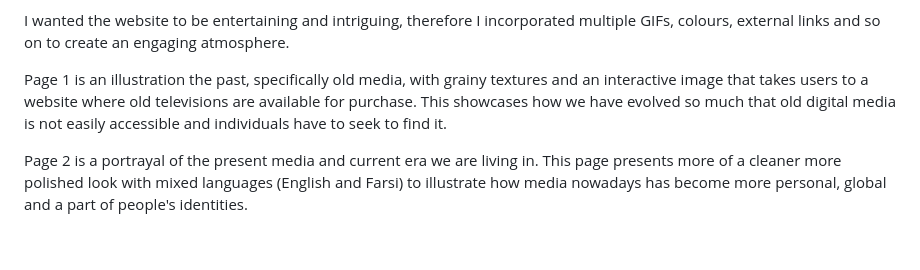
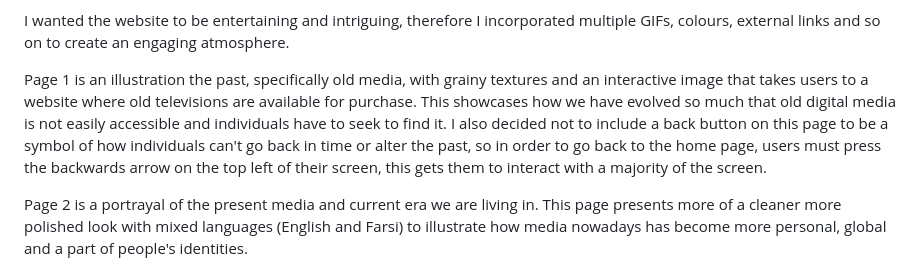
Before and after one commit to ana-siddiqi/ma1800-project-draft, a Markdown page: project-draft/README.md, the part around the change. GitHub-like rendering; blank space fills up the shorter version.

Commit message:
Enhance README with detailed Page 1 description
Expanded description of Page 1 and its navigation.

```diff
--- a/project-draft/README.md
+++ b/project-draft/README.md
@@ -2,7 +2,7 @@ Media Through Time is an interactive website for users to explore and time-trave
 
 I wanted the website to be entertaining and intriguing, therefore I incorporated multiple GIFs, colours, external links and so on to create an engaging atmosphere.
 
-Page 1 is an illustration the past, specifically old media, with grainy textures and an interactive image that takes users to a website where old televisions are available for purchase. This showcases how we have evolved so much that old digital media is not easily accessible and individuals have to seek to find it.
+Page 1 is an illustration the past, specifically old media, with grainy textures and an interactive image that takes users to a website where old televisions are available for purchase. This showcases how we have evolved so much that old digital media is not easily accessible and individuals have to seek to find it. I also decided not to include a back button on this page to be a symbol of how individuals can't go back in time or alter the past, so in order to go back to the home page, users must press the backwards arrow on the top left of their screen, this gets them to interact with a majority of the screen.
 
 Page 2 is a portrayal of the present media and current era we are living in. This page presents more of a cleaner more polished look with mixed languages (English and Farsi) to illustrate how media nowadays has become more personal, global and a part of people's identities.
 
```
